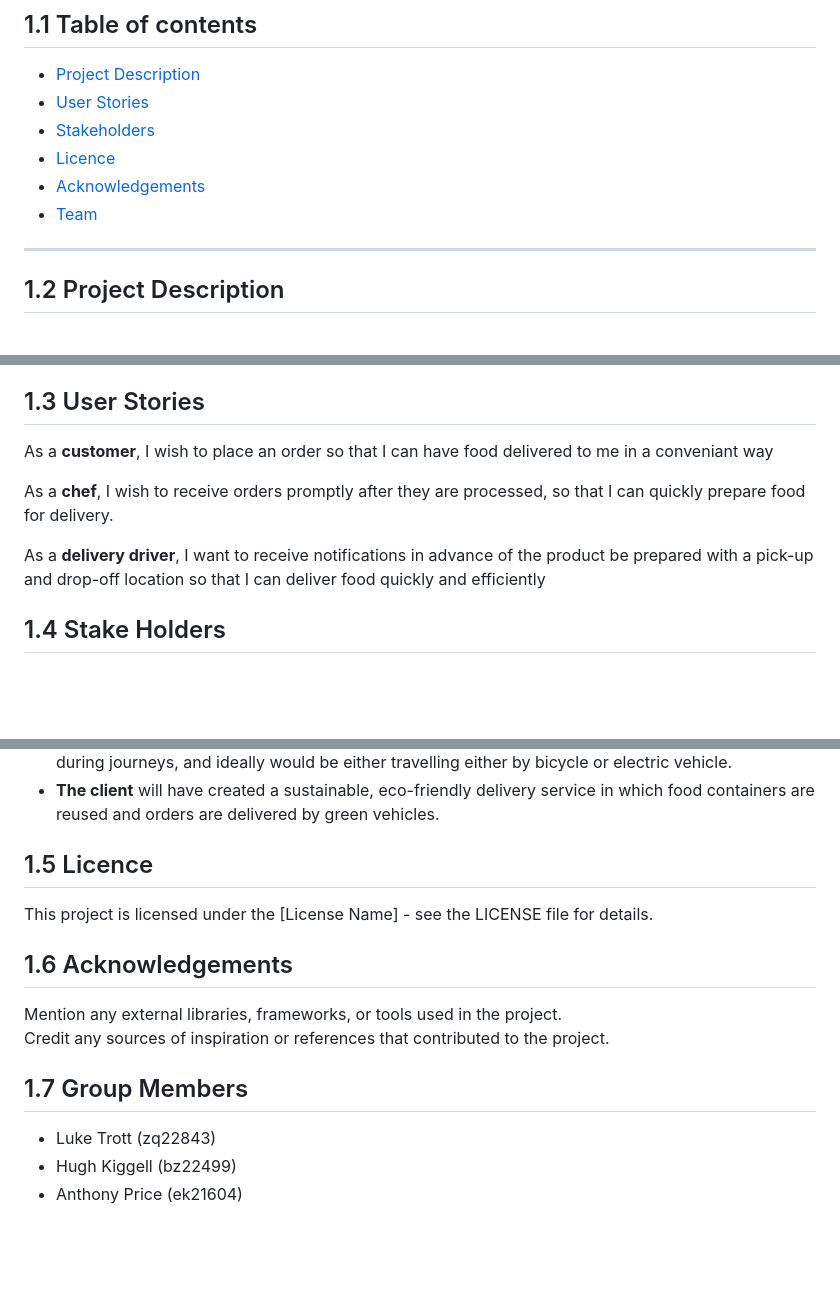
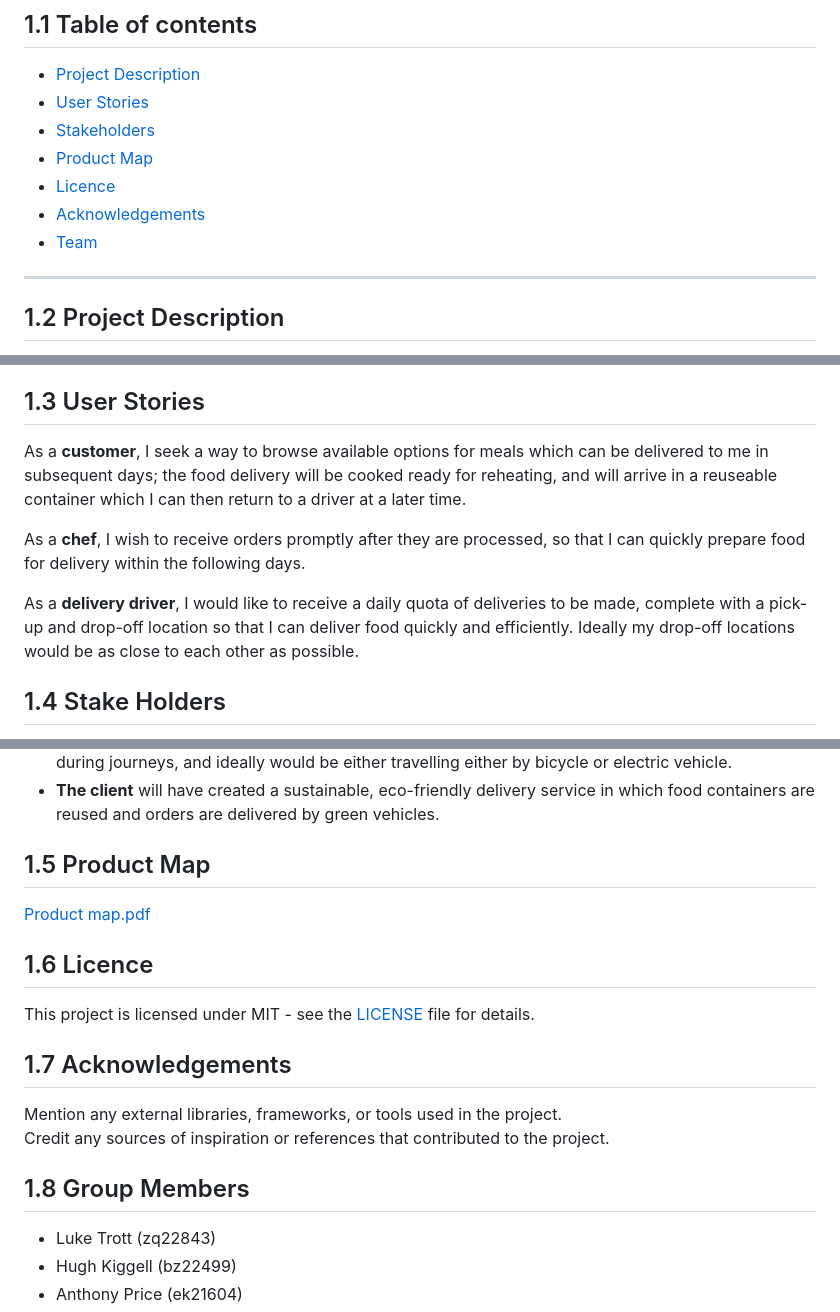
Before and after one commit to bz22499/Online-Delivery-Platform, a Markdown page: README.md, 3 parts joined by grey strips. Rendered like a GitHub page; blank space fills up the shorter version.

Commit message:
Update README.md
Added the product map to the readme file

```diff
--- a/README.md
+++ b/README.md
@@ -4,9 +4,10 @@
 - [Project Description](#12-project-description)
 - [User Stories](#13-user-stories)
 - [Stakeholders](#14-stake-holders)
-- [Licence](#15-licence)
-- [Acknowledgements](#16-acknowledgements)
-- [Team](#17-group-members)
+- [Product Map](#15-product-map)
+- [Licence](#16-licence)
+- [Acknowledgements](#17-acknowledgements)
+- [Team](#18-group-members)
 ---
 ## 1.2 Project Description
 Our delivery app aims to create a seamless experience for customers, chefs, and delivery drivers alike.
@@ -19,11 +20,11 @@ Delivery drivers are assigned orders based on their proximity to the pick-up loc
 
 ## 1.3 User Stories
 
-As a **customer**, I wish to place an order so that I can have food delivered to me in a conveniant way
+As a **customer**, I seek a way to browse available options for meals which can be delivered to me in subsequent days; the food delivery will be cooked ready for reheating, and will arrive in a reuseable container which I can then return to a driver at a later time.
 
-As a **chef**, I wish to receive orders promptly after they are processed, so that I can quickly prepare food for delivery.
+As a **chef**, I wish to receive orders promptly after they are processed, so that I can quickly prepare food for delivery within the following days.
 
-As a **delivery driver**, I want to receive notifications in advance of the product be prepared with a pick-up and drop-off location so that I can deliver food quickly and efficiently
+As a **delivery driver**, I would like to receive a daily quota of deliveries to be made, complete with a pick-up and drop-off location so that I can deliver food quickly and efficiently. Ideally my drop-off locations would be as close to each other as possible.
 
 ## 1.4 Stake Holders
 
@@ -32,16 +33,20 @@ As a **delivery driver**, I want to receive notifications in advance of the prod
 - **Delivery Drivers** will sign up to the service and receive notifications of nearby orders to pick up/customers to deliver to/containers to collect. They are able to verify deliveries by a customer's username and unique order code. They should have some way of storing the reusable containers during journeys, and ideally would be either travelling either by bicycle or electric vehicle.
 - **The client** will have created a sustainable, eco-friendly delivery service in which food containers are reused and orders are delivered by green vehicles.
 
-## 1.5 Licence
+## 1.5  Product Map
 
-This project is licensed under the [License Name] - see the LICENSE file for details.
+[Product map.pdf](https://github.com/spe-uob/2023-OnlineDeliveryPlatform/files/13349951/Product.map.pdf)
 
-## 1.6 Acknowledgements
+## 1.6 Licence
+
+This project is licensed under MIT - see the [LICENSE](https://github.com/spe-uob/2023-OnlineDeliveryPlatform/blob/main/LICENSE) file for details.
+
+## 1.7 Acknowledgements
 
 Mention any external libraries, frameworks, or tools used in the project.
 Credit any sources of inspiration or references that contributed to the project.
 
-## 1.7 Group Members
+## 1.8 Group Members
 - Luke Trott (zq22843)
 - Hugh Kiggell (bz22499)
 - Anthony Price (ek21604)
```
